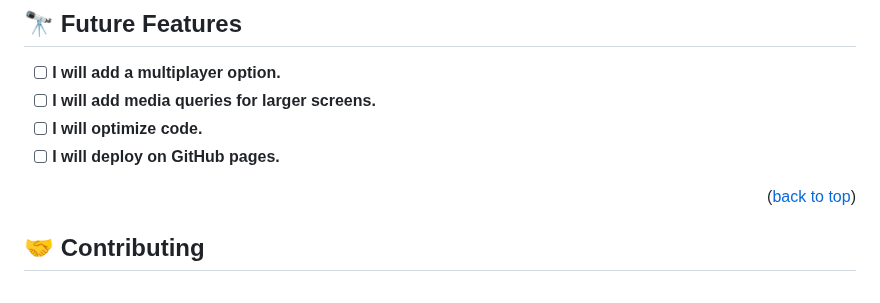
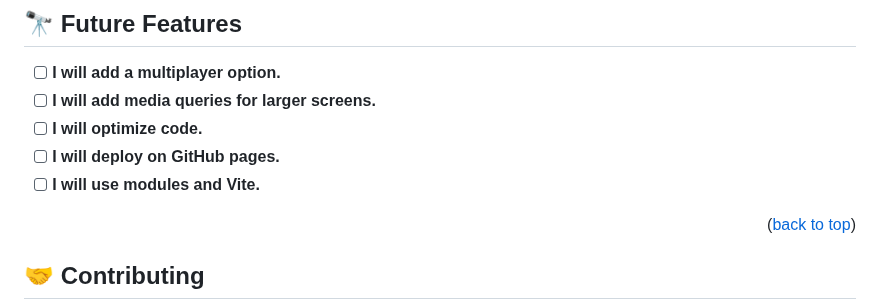
Before and after one commit to Alejandroq12/blackjack-js, a Markdown page: README.md, the part around the change. Rendered like a GitHub page.

Commit message:
Chore: Update readme.

```diff
--- a/README.md
+++ b/README.md
@@ -200,6 +200,7 @@ You can deploy this project using GitHub pages:
 - [ ] **I will add media queries for larger screens.**
 - [ ] **I will optimize code.**
 - [ ] **I will deploy on GitHub pages.**
+- [ ] **I will use modules and Vite.**
 
 <p align="right">(<a href="#readme-top">back to top</a>)</p>
 
```
